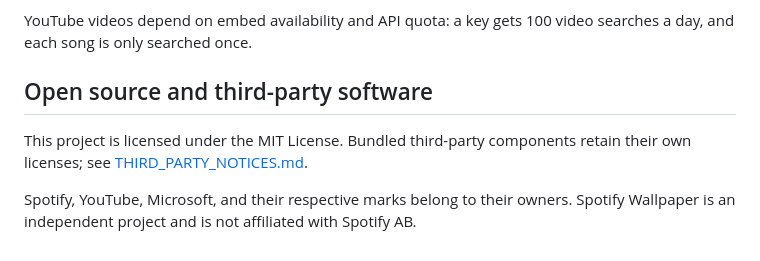
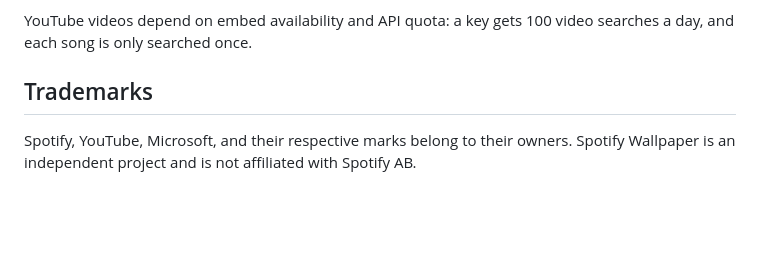
Before and after one commit to NotMe3555/SpotifyWallpaper, a Markdown page: README.md, the part around the change. Rendered like a GitHub page; blank space fills up the shorter version.

Commit message:
Remove license section from README

```diff
--- a/README.md
+++ b/README.md
@@ -72,8 +72,6 @@ The installer source is `installer.iss`; compile it with the Inno Setup compiler
 
 YouTube videos depend on embed availability and API quota: a key gets 100 video searches a day, and each song is only searched once.
 
-## Open source and third-party software
-
-This project is licensed under the MIT License. Bundled third-party components retain their own licenses; see [THIRD_PARTY_NOTICES.md](THIRD_PARTY_NOTICES.md).
+## Trademarks
 
 Spotify, YouTube, Microsoft, and their respective marks belong to their owners. Spotify Wallpaper is an independent project and is not affiliated with Spotify AB.
```
